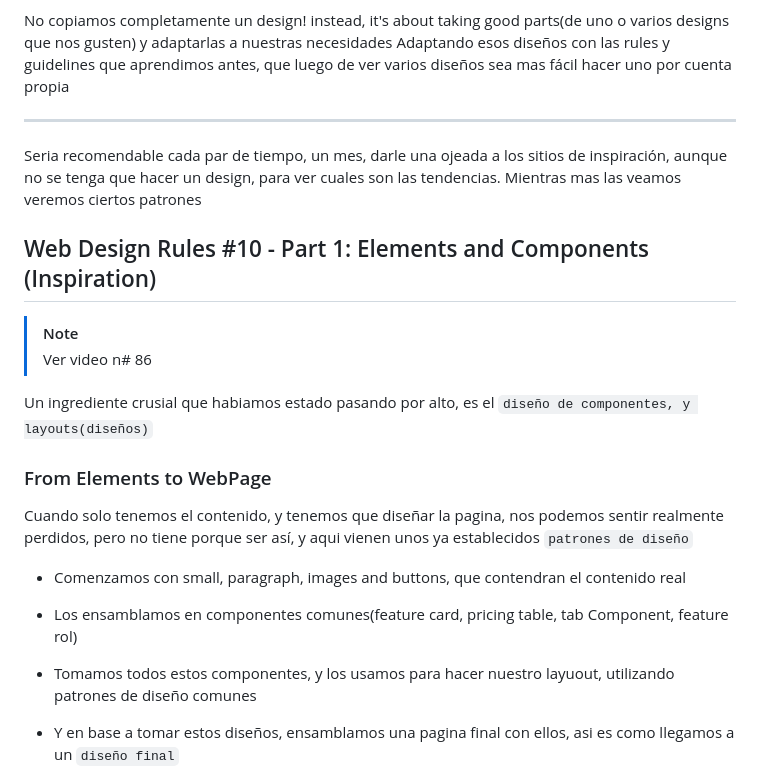
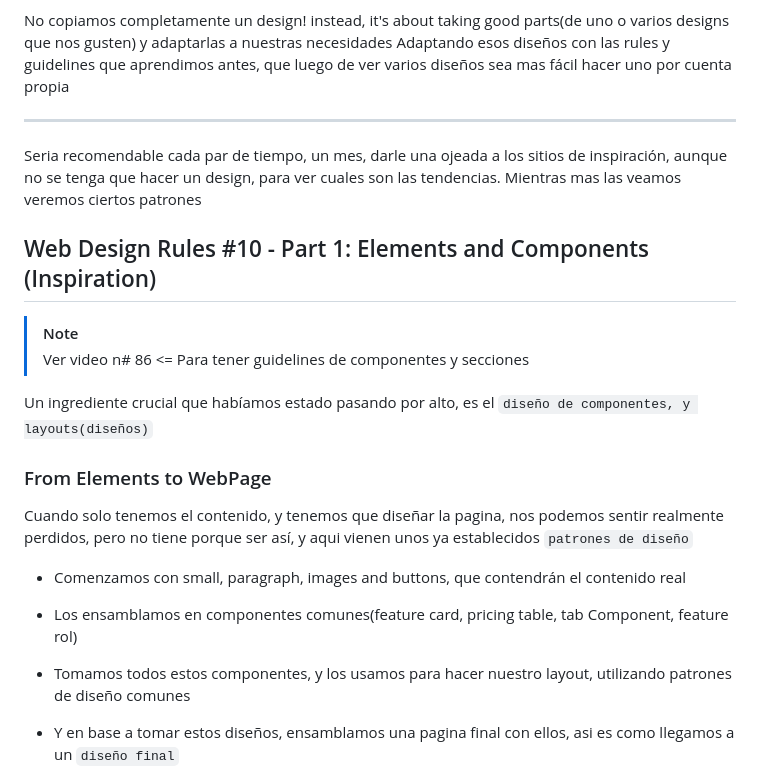
Before and after one commit to albertozelaya5/html-css-course, a Markdown page: annotations-final.md, the part around the change. Rendered like a GitHub page.

Commit message:
feat: Sketching Initial Layout Ideas (Step 3)

```diff
--- a/annotations-final.md
+++ b/annotations-final.md
@@ -1896,24 +1896,25 @@ No copiamos completamente un design! instead, it's about taking good parts(de un
 Adaptando esos diseños con las rules y guidelines que aprendimos antes, que luego de ver varios diseños sea mas fácil hacer uno por cuenta propia
 
 ---
+
 Seria recomendable cada par de tiempo, un mes, darle una ojeada a los sitios de inspiración, aunque no se tenga que hacer un design, para ver cuales son las tendencias.
 Mientras mas las veamos veremos ciertos patrones
 
 ## Web Design Rules #10 - Part 1: Elements and Components (Inspiration)
 
 > [!NOTE]
-> Ver video n# 86
-
-Un ingrediente crusial que habiamos estado pasando por alto, es el `diseño de componentes, y layouts(diseños)`
+> Ver video n# 86 <= Para tener guidelines de componentes y secciones
+
+Un ingrediente crucial que habíamos estado pasando por alto, es el `diseño de componentes, y layouts(diseños)`
 
 ### From Elements to WebPage
 
 Cuando solo tenemos el contenido, y tenemos que diseñar la pagina, nos podemos sentir realmente perdidos, pero no tiene porque ser así, y aqui vienen unos ya establecidos `patrones de diseño`
 
-- Comenzamos con small, paragraph, images and buttons, que contendran el contenido real
+- Comenzamos con small, paragraph, images and buttons, que contendrán el contenido real
 - Los ensamblamos en componentes comunes(feature card, pricing table, tab Component, feature rol)
 
-- Tomamos todos estos componentes, y los usamos para hacer nuestro layuout, utilizando patrones de diseño comunes
+- Tomamos todos estos componentes, y los usamos para hacer nuestro layout, utilizando patrones de diseño comunes
 - Y en base a tomar estos diseños, ensamblamos una pagina final con ellos, asi es como llegamos a un `diseño final`
 
 Los elementos se organizan en componentes, que se organizan en layouts, que terminan conformado una pagina web final
```
Also changed, not shown: 1 other file.
